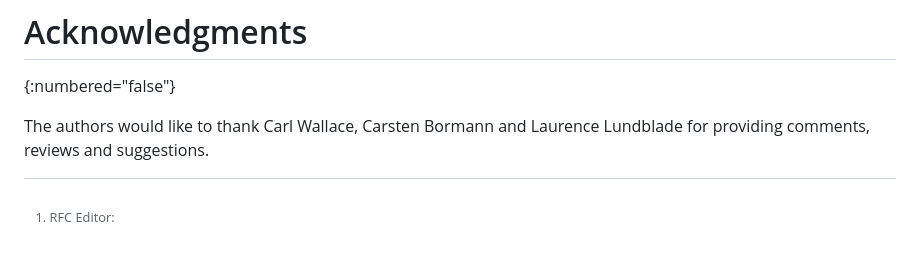
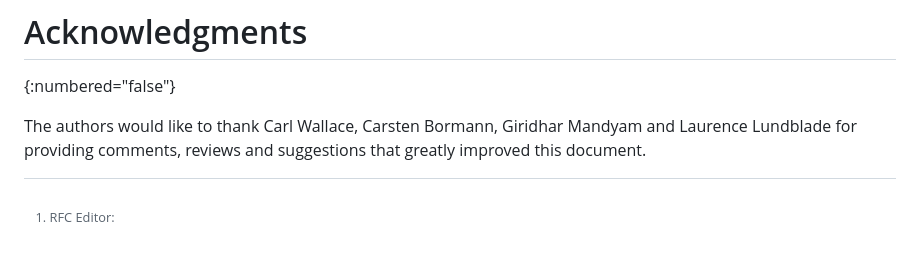
Before and after one commit to thomas-fossati/draft-fft-rats-eat-measured-component, a Markdown page: draft-fft-rats-eat-measured-component.md, the part around the change. Drawn GitHub-style.

Commit message:
ack++
Signed-off-by: Thomas Fossati <thomas.fossati@linaro.org>

```diff
--- a/draft-fft-rats-eat-measured-component.md
+++ b/draft-fft-rats-eat-measured-component.md
@@ -347,9 +347,10 @@ The list of currently open issues for this documents can be found at [](https://
 
 The authors would like to thank
 Carl Wallace,
-Carsten Bormann
+Carsten Bormann,
+Giridhar Mandyam
 and
 Laurence Lundblade
-for providing comments, reviews and suggestions.
+for providing comments, reviews and suggestions that greatly improved this document.
 
 [^rfced]: RFC Editor:
```
